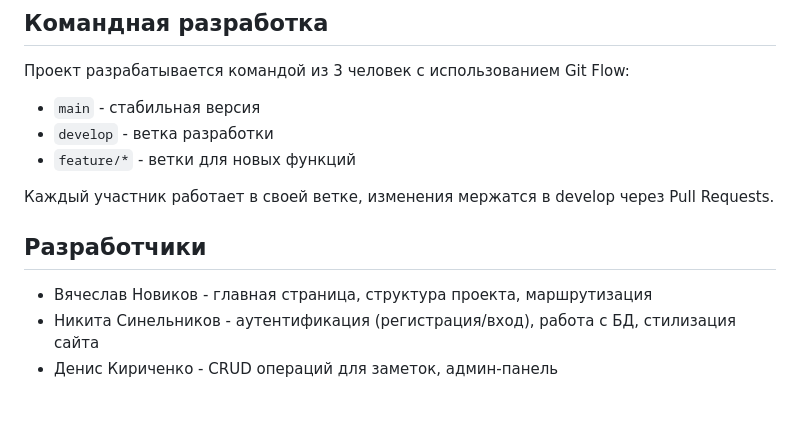
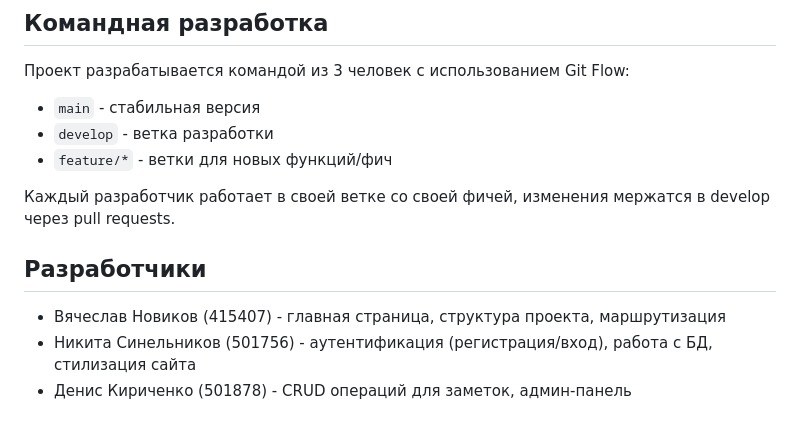
Before and after one commit to Alwiest/yessirskibroski, a Markdown page: README.md, the part around the change. Rendered like a GitHub page.

```diff
--- a/README.md
+++ b/README.md
@@ -57,11 +57,11 @@
 Проект разрабатывается командой из 3 человек с использованием Git Flow:
 - `main` - стабильная версия
 - `develop` - ветка разработки
-- `feature/*` - ветки для новых функций
+- `feature/*` - ветки для новых функций/фич
 
-Каждый участник работает в своей ветке, изменения мержатся в develop через Pull Requests.
+Каждый разработчик работает в своей ветке со своей фичей, изменения мержатся в develop через pull requests.
 
 ## Разработчики
-- Вячеслав Новиков - главная страница, структура проекта, маршрутизация
-- Никита Синельников - аутентификация (регистрация/вход), работа с БД, стилизация сайта
-- Денис Кириченко - CRUD операций для заметок, админ-панель
+- Вячеслав Новиков (415407) - главная страница, структура проекта, маршрутизация
+- Никита Синельников (501756)   - аутентификация (регистрация/вход), работа с БД, стилизация сайта
+- Денис Кириченко (501878) - CRUD операций для заметок, админ-панель
```
